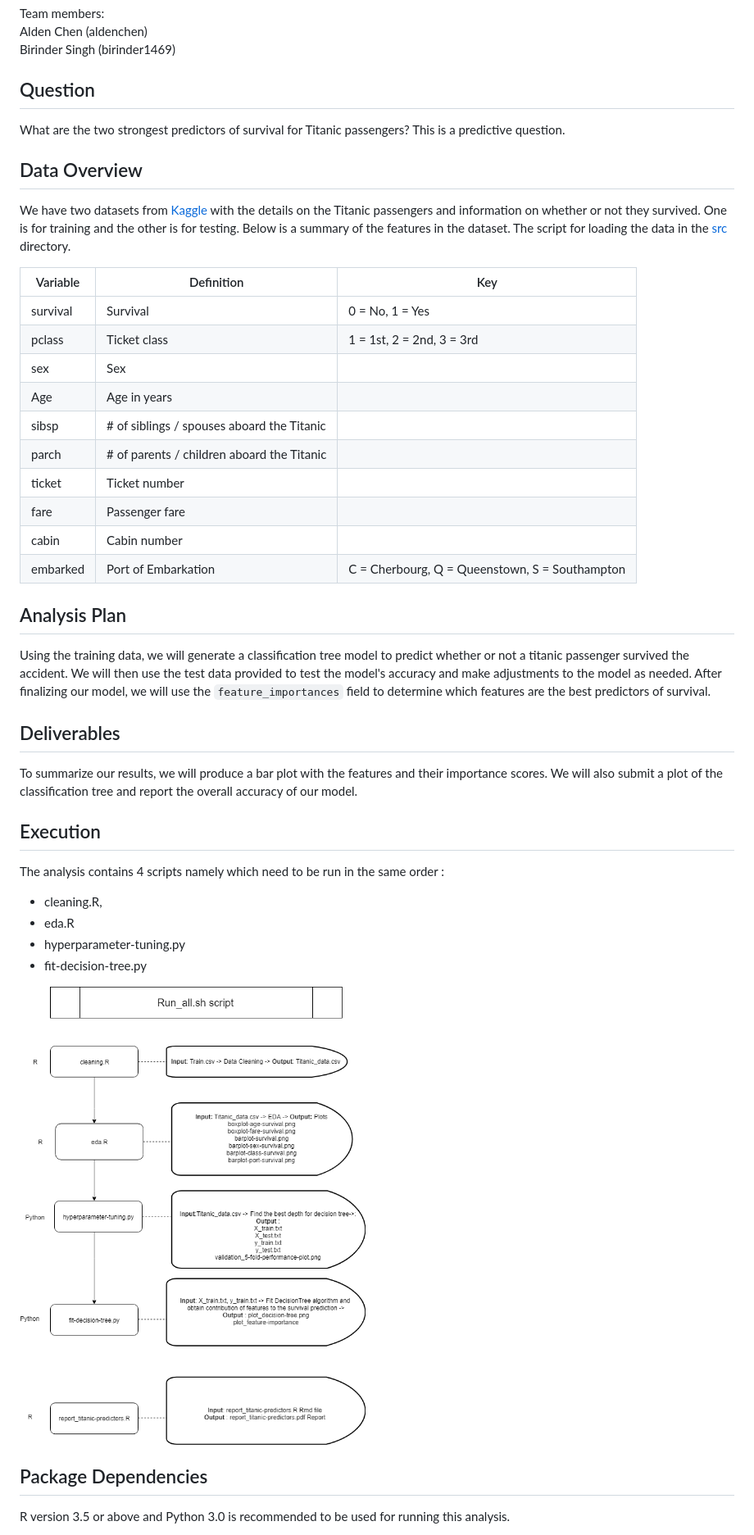
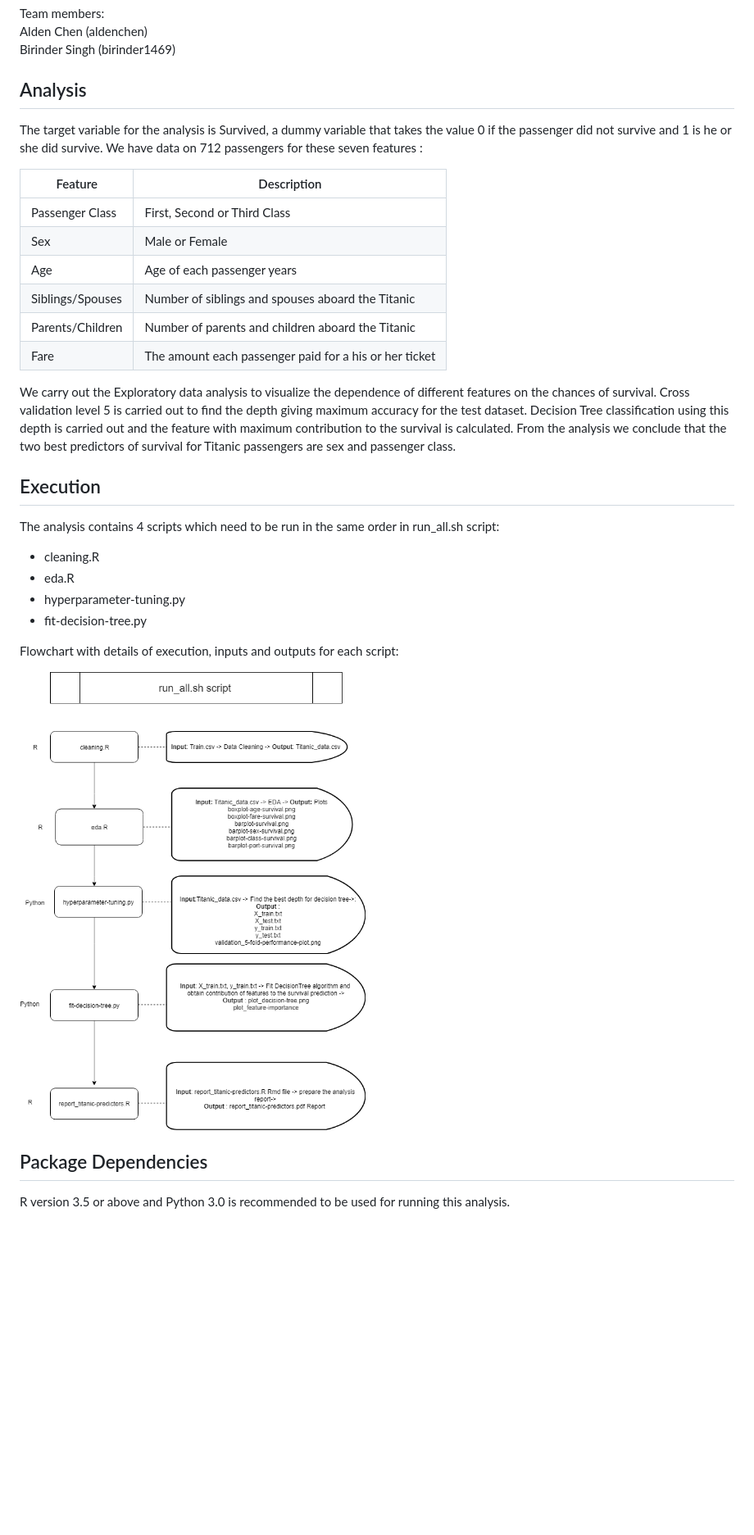
Before and after one commit to Birinder1469/DSCI-522_Titanic-Survival-Prediction, a Markdown page: README.md, the part around the change. Shown: that part at 82% size. GitHub-like rendering; pictures changed too: doc/Execution_workflow.png; blank space fills up the shorter version.

Commit message:
Updated the read me file with the workflow from drwa.io

```diff
--- a/README.md
+++ b/README.md
@@ -4,46 +4,38 @@ Team members:
 Alden Chen (aldenchen)
 Birinder Singh (birinder1469)
 
-##  Question
-What are the two strongest predictors of survival for Titanic passengers? This is a predictive question.
+## Analysis
 
-## Data Overview
-We have two datasets from [Kaggle](https://www.kaggle.com/c/titanic) with the details on the Titanic passengers and information on whether or not they survived. One is for training and the other is for testing. Below is a summary of the features in the dataset. The script for loading the data in the [src](https://github.com/UBC-MDS/DSCI-522_Titanic-Survival-Prediction/blob/master/src/load-training-data.py) directory.
+The target variable for the analysis is Survived, a dummy variable that takes the value 0 if the passenger did not survive and
+1 is he or she did survive. We have data on 712 passengers for these seven features :
 
-| Variable	|Definition	| Key|
-|----|----|----|
-|survival|	Survival|	0 = No, 1 = Yes|
-|pclass	|Ticket class	|1 = 1st, 2 = 2nd, 3 = 3rd|
-|sex	|Sex	| |
-|Age|	Age in years	| |
-|sibsp	|# of siblings / spouses aboard the Titanic	| |
-|parch	|# of parents / children aboard the Titanic	| |
-|ticket	|Ticket number	| |
-|fare	|Passenger fare	| |
-|cabin	|Cabin number	| |
-|embarked	|Port of Embarkation|	C = Cherbourg, Q = Queenstown, S = Southampton|
+|Feature	           |Description	                                    |
+|--------------------|-------------------------------------------------|
+|Passenger Class	   |First, Second or Third Class |
+|Sex	               |Male or Female |
+|Age                 |Age of each passenger years	|
+|Siblings/Spouses	   |Number of siblings and spouses aboard the Titanic |
+|Parents/Children	   |Number of parents and children aboard the Titanic |
+|Fare	               |The amount each passenger paid for a his or her ticket |
 
-
-## Analysis Plan
-Using the training data, we will generate a classification tree model to predict whether or not a titanic passenger survived the accident. We will then use the test data provided to test the model's accuracy and make adjustments to the model as needed. After finalizing our model, we will use the `feature_importances` field to determine which features are the best predictors of survival.
-
-## Deliverables
-
-To summarize our results, we will produce a bar plot with the features and their importance scores. We will also submit a plot of the classification tree and report the overall accuracy of our model.
+We carry out the Exploratory data analysis to visualize the dependence of different features on the chances of survival.
+Cross validation level 5 is carried out to find the depth giving maximum accuracy for the test dataset.
+Decision Tree classification using this depth is carried out and the
+feature with maximum contribution to the survival is calculated.
+From the analysis we conclude that the two best predictors of survival for Titanic passengers are sex and passenger class.
 
 ## Execution
 
-The analysis contains 4 scripts namely which need to be run in the same order :
-- cleaning.R,
+The analysis contains 4 scripts which need to be run in the same order in run_all.sh script:
+
+- cleaning.R
 - eda.R
 - hyperparameter-tuning.py
 - fit-decision-tree.py
 
+Flowchart with details of execution, inputs and outputs for each script:
+
 ![Execution workflow](doc/Execution_workflow.png)
-
-
-
-
 
 
 ## Package Dependencies
```
